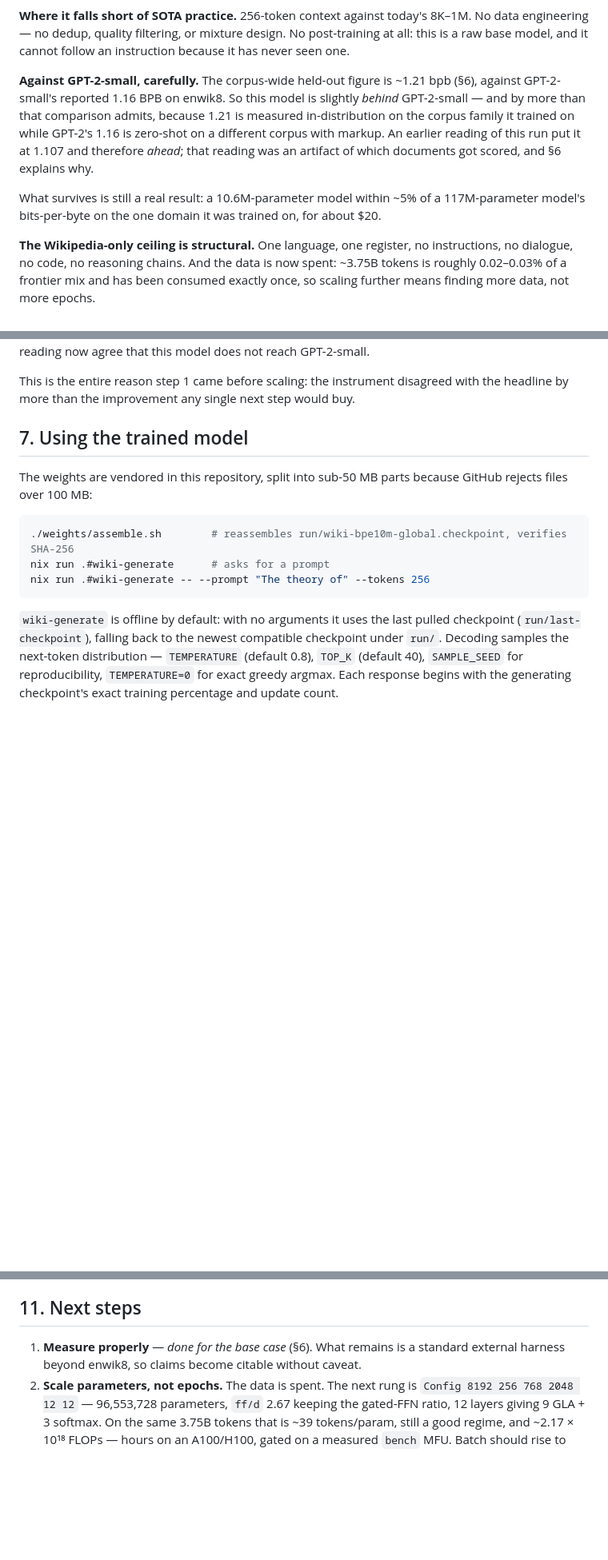
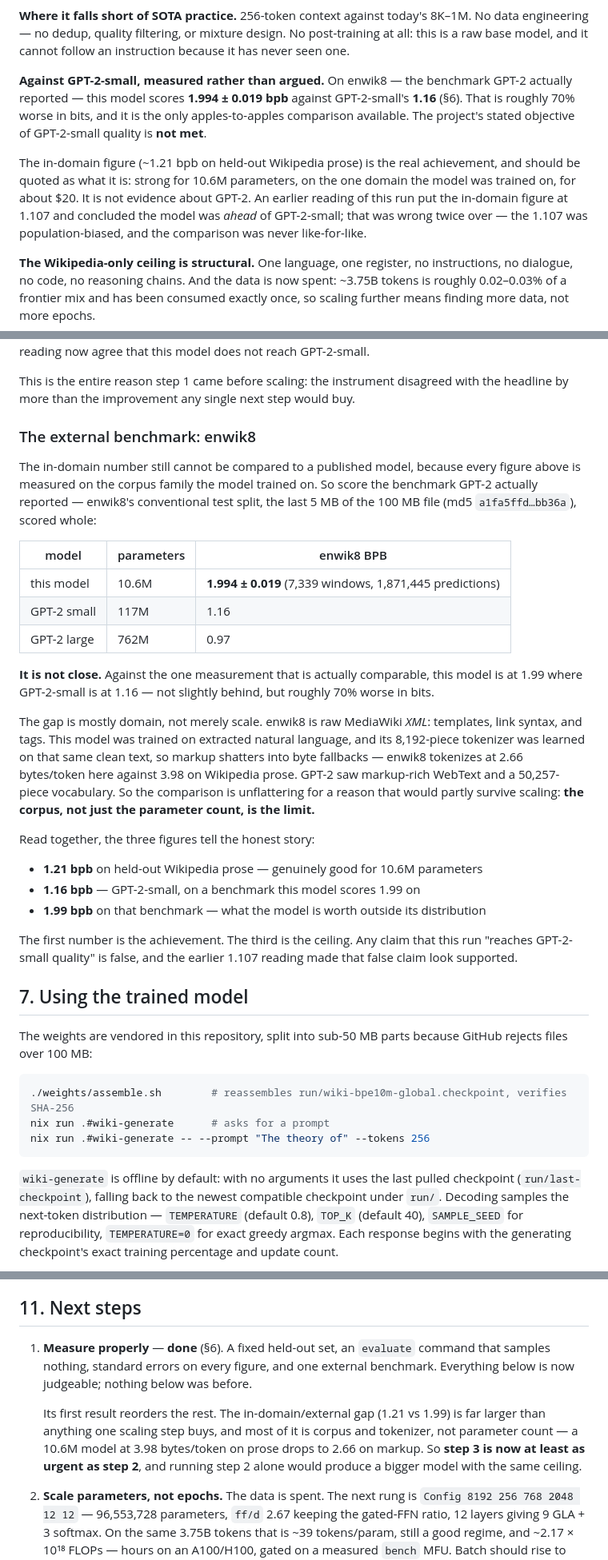
Before and after one commit to hhefesto/ana, a Markdown page: docs/RUN-2026-07-25-WIKI-FULL.md, 3 parts joined by grey strips. Shown at 80% size. Rendered like a GitHub page; blank space fills up the shorter version.

Commit message:
Score enwik8: the model does not reach GPT-2-small
The in-domain figure (~1.21 bpb on held-out Wikipedia prose) could not be
compared to any published model, because everything measured so far was on the
corpus family the model trained on. Scoring the benchmark GPT-2 actually
reported settles it.

enwik8 conventional test split (last 5 MB of the 100 MB file, md5
a1fa5ffd...bb36a), scored whole -- 7,339 windows, 1,871,445 predictions:

  this model  10.6M params   1.994 +- 0.019 bpb
  GPT-2 small  117M params   1.16
  GPT-2 large  762M params   0.97

Roughly 70% worse in bits. The project's stated objective of GPT-2-small
quality is not met, and no reading of these numbers supports the claim.

The gap is mostly domain rather than scale: enwik8 is raw MediaWiki XML, while
this model saw extracted natural language and its 8,192-piece tokenizer was
learned on that same clean text, so markup shatters into byte fallbacks --
2.66 bytes/token on enwik8 against 3.98 on Wikipedia prose. GPT-2 saw
markup-rich WebText with a 50,257-piece vocabulary.

That reorders the next steps. The in-domain/external gap is far larger than
any single scaling step buys, and most of it is corpus and tokenizer, not
parameter count -- so broadening the corpus is now at least as urgent as
scaling to 96.6M, and scaling alone would produce a bigger model with the same
ceiling.

Both figures are kept in README and the run document, because they answer
different questions: 1.21 is what the model is worth on its own domain (a good
result for 10.6M parameters at ~$20), and 1.99 is what it is worth off it.

```diff
--- a/docs/RUN-2026-07-25-WIKI-FULL.md
+++ b/docs/RUN-2026-07-25-WIKI-FULL.md
@@ -179,17 +179,18 @@ checkpoints, and kernels checked against an Agda specification and a
 post-training at all: this is a raw base model, and it cannot follow an
 instruction because it has never seen one.
 
-**Against GPT-2-small, carefully.** The corpus-wide held-out figure is ~1.21 bpb
-(§6), against GPT-2-small's reported 1.16 BPB on enwik8. So this model is
-slightly *behind* GPT-2-small — and by more than that comparison admits, because
-1.21 is measured in-distribution on the corpus family it trained on while
-GPT-2's 1.16 is zero-shot on a different corpus with markup. An earlier reading
-of this run put it at 1.107 and therefore *ahead*; that reading was an artifact
-of which documents got scored, and §6 explains why.
+**Against GPT-2-small, measured rather than argued.** On enwik8 — the benchmark
+GPT-2 actually reported — this model scores **1.994 ± 0.019 bpb** against
+GPT-2-small's **1.16** (§6). That is roughly 70% worse in bits, and it is the
+only apples-to-apples comparison available. The project's stated objective of
+GPT-2-small quality is **not met**.
 
-What survives is still a real result: a 10.6M-parameter model within ~5% of a
-117M-parameter model's bits-per-byte on the one domain it was trained on, for
-about $20.
+The in-domain figure (~1.21 bpb on held-out Wikipedia prose) is the real
+achievement, and should be quoted as what it is: strong for 10.6M parameters, on
+the one domain the model was trained on, for about $20. It is not evidence about
+GPT-2. An earlier reading of this run put the in-domain figure at 1.107 and
+concluded the model was *ahead* of GPT-2-small; that was wrong twice over — the
+1.107 was population-biased, and the comparison was never like-for-like.
 
 **The Wikipedia-only ceiling is structural.** One language, one register, no
 instructions, no dialogue, no code, no reasoning chains. And the data is now
@@ -259,6 +260,42 @@ reading now agree that this model does not reach GPT-2-small.
 
 This is the entire reason step 1 came before scaling: the instrument disagreed
 with the headline by more than the improvement any single next step would buy.
+
+### The external benchmark: enwik8
+
+The in-domain number still cannot be compared to a published model, because
+every figure above is measured on the corpus family the model trained on. So
+score the benchmark GPT-2 actually reported — enwik8's conventional test split,
+the last 5 MB of the 100 MB file (md5 `a1fa5ffd…bb36a`), scored whole:
+
+| model | parameters | enwik8 BPB |
+|---|---|---|
+| this model | 10.6M | **1.994 ± 0.019** (7,339 windows, 1,871,445 predictions) |
+| GPT-2 small | 117M | 1.16 |
+| GPT-2 large | 762M | 0.97 |
+
+**It is not close.** Against the one measurement that is actually comparable,
+this model is at 1.99 where GPT-2-small is at 1.16 — not slightly behind, but
+roughly 70% worse in bits.
+
+The gap is mostly domain, not merely scale. enwik8 is raw MediaWiki *XML*:
+templates, link syntax, and tags. This model was trained on extracted natural
+language, and its 8,192-piece tokenizer was learned on that same clean text, so
+markup shatters into byte fallbacks — enwik8 tokenizes at 2.66 bytes/token here
+against 3.98 on Wikipedia prose. GPT-2 saw markup-rich WebText and a 50,257-piece
+vocabulary. So the comparison is unflattering for a reason that would partly
+survive scaling: **the corpus, not just the parameter count, is the limit.**
+
+Read together, the three figures tell the honest story:
+
+- **1.21 bpb** on held-out Wikipedia prose — genuinely good for 10.6M parameters
+- **1.16 bpb** — GPT-2-small, on a benchmark this model scores 1.99 on
+- **1.99 bpb** on that benchmark — what the model is worth outside its
+  distribution
+
+The first number is the achievement. The third is the ceiling. Any claim that
+this run "reaches GPT-2-small quality" is false, and the earlier 1.107 reading
+made that false claim look supported.
 
 ## 7. Using the trained model
 
@@ -394,9 +431,17 @@ depends on that host existing.
 
 ## 11. Next steps
 
-1. **Measure properly** — *done for the base case* (§6). What remains is a
-   standard external harness beyond enwik8, so claims become citable without
-   caveat.
+1. **Measure properly** — **done** (§6). A fixed held-out set, an `evaluate`
+   command that samples nothing, standard errors on every figure, and one
+   external benchmark. Everything below is now judgeable; nothing below was
+   before.
+
+   Its first result reorders the rest. The in-domain/external gap (1.21 vs
+   1.99) is far larger than anything one scaling step buys, and most of it is
+   corpus and tokenizer, not parameter count — a 10.6M model at 3.98
+   bytes/token on prose drops to 2.66 on markup. So **step 3 is now at least as
+   urgent as step 2**, and running step 2 alone would produce a bigger model
+   with the same ceiling.
 2. **Scale parameters, not epochs.** The data is spent. The next rung is
    `Config 8192 256 768 2048 12 12` — 96,553,728 parameters, `ff/d` 2.67 keeping
    the gated-FFN ratio, 12 layers giving 9 GLA + 3 softmax. On the same 3.75B
```
Also changed, not shown: README.md (+15 -8 lines).
